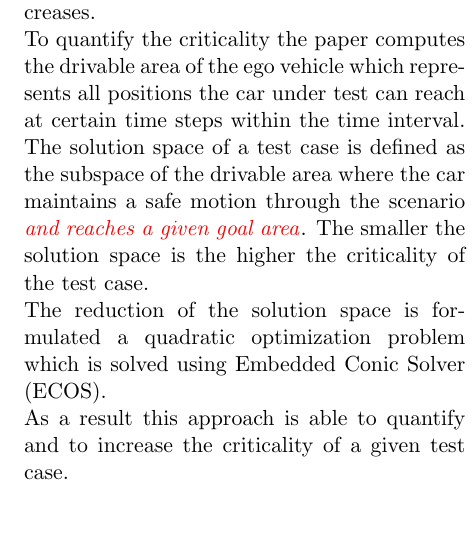
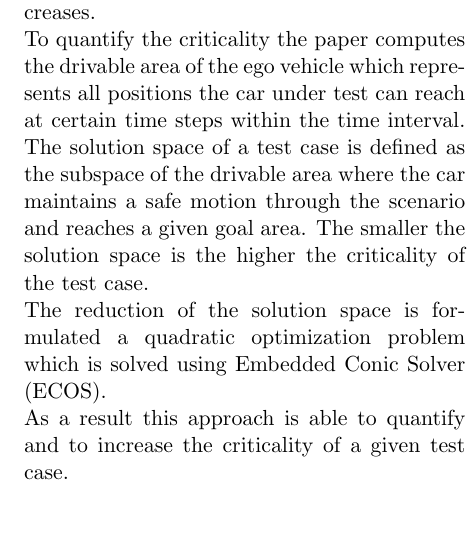
Before and after one commit to TrackerSB/SeminarTestingAutonomousCars, a LaTeX document (papers/04 - Critical Scenarios/41_summary.tex): part of one column of page 1 of 2, cut so that both start at the same text. Compiled offline with pdfLaTeX.

Commit message:
paper: Remove last draft in summary 4.1

```diff
--- a/papers/04 - Critical Scenarios/41_summary.tex
+++ b/papers/04 - Critical Scenarios/41_summary.tex
@@ -48,7 +48,7 @@ Since testing autonomous cars physically is very expensive and time consuming si
 The amount of possible test scenarios is huge and most of them are not challenging to the \gls{sut}.
 So this paper proposes a constructive approach which modifies a test case in such way that its criticality increases.\\
 To quantify the criticality the paper computes the drivable area of the ego vehicle which represents all positions the car under test can reach at certain time steps within the time interval.
-The solution space of a test case is defined as the subspace of the drivable area where the car maintains a safe motion through the scenario \draft{and reaches a given goal area}.
+The solution space of a test case is defined as the subspace of the drivable area where the car maintains a safe motion through the scenario and reaches a given goal area.
 The smaller the solution space is the higher the criticality of the test case.\\
 The reduction of the solution space is formulated a quadratic optimization problem which is solved using \gls{ecos}.\\
 As a result this approach is able to quantify and to increase the criticality of a given test case.
```
